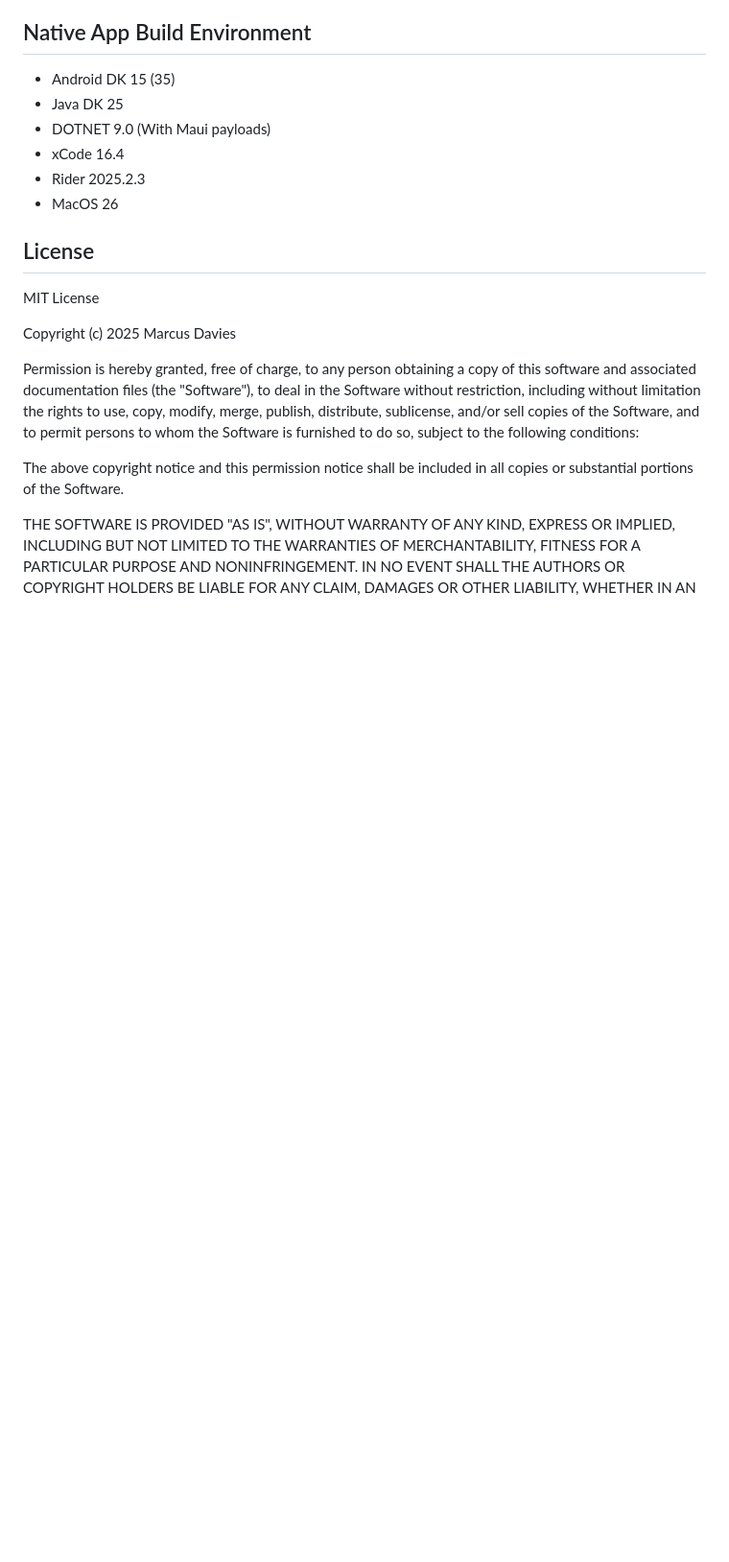
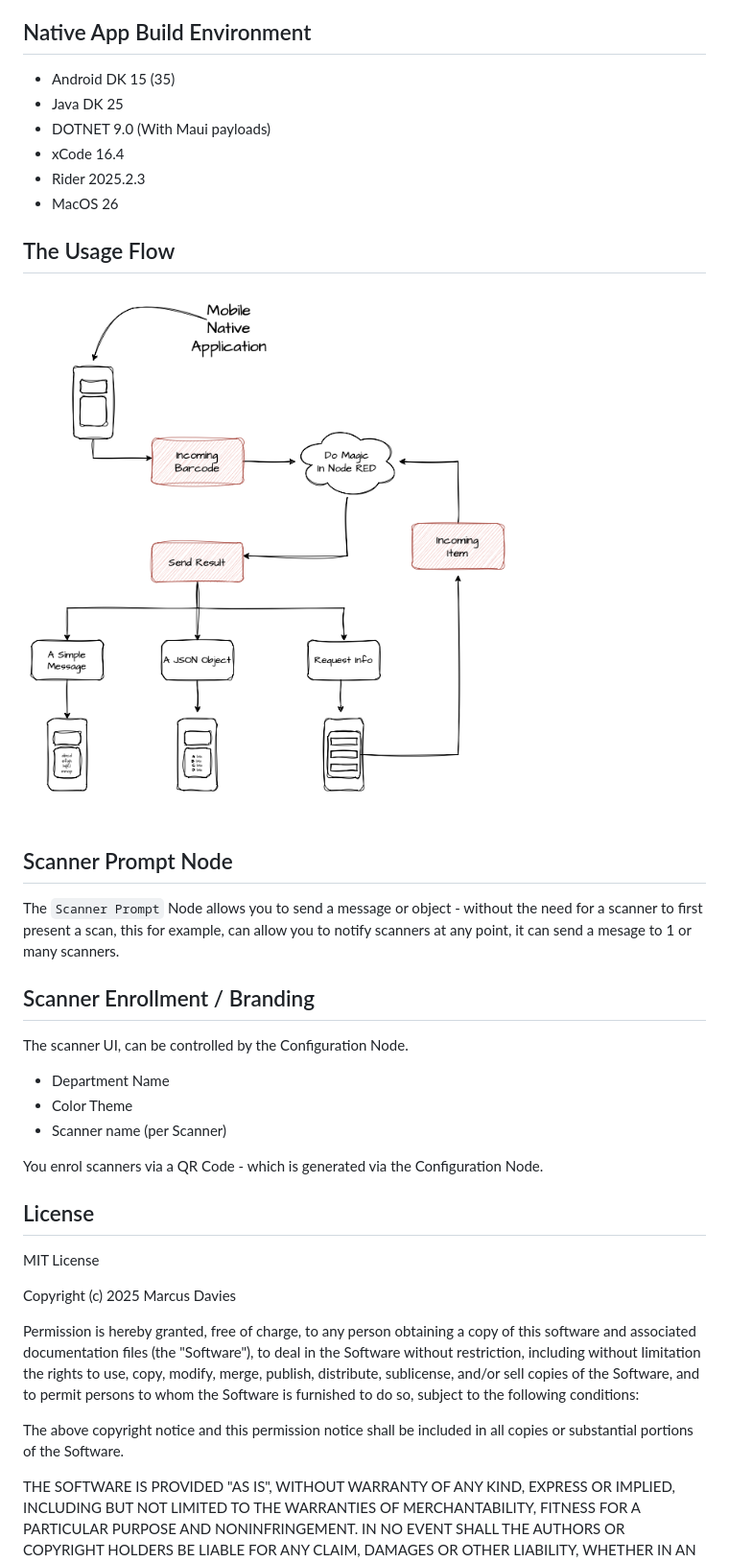
Before and after one commit to marcus-j-davies/node-red-barred, a Markdown page: README.md, the part around the change printed below. Shown: that part at 96% size. Rendered like a GitHub page; pictures changed too: Node RED/Images/flow.png (added); blank space fills up the shorter version.

```diff
--- a/README.md
+++ b/README.md
@@ -9,6 +33,26 @@ The Node RED Barcode Processing Platform
  - xCode 16.4
  - Rider 2025.2.3
  - MacOS 26
+
+## The Usage Flow
+
+![Image](./Node%20RED/Images/flow.png)
+
+## Scanner Prompt Node
+
+The `Scanner Prompt` Node allows you to send a message or object - without the need for a scanner to first present a scan, this for example, can allow you to notify scanners at any point, it can send a mesage to 1 or many scanners.
+
+## Scanner Enrollment / Branding
+
+The scanner UI, can be controlled by the Configuration Node.
+
+ - Department Name
+ - Color Theme
+ - Scanner name (per Scanner)
+
+ You enrol scanners via a QR Code - which is generated via the Configuration Node.
+
+
 
 ## License
 MIT License
```
Also changed, not shown: other parts of README.md (+24 -0 lines).
